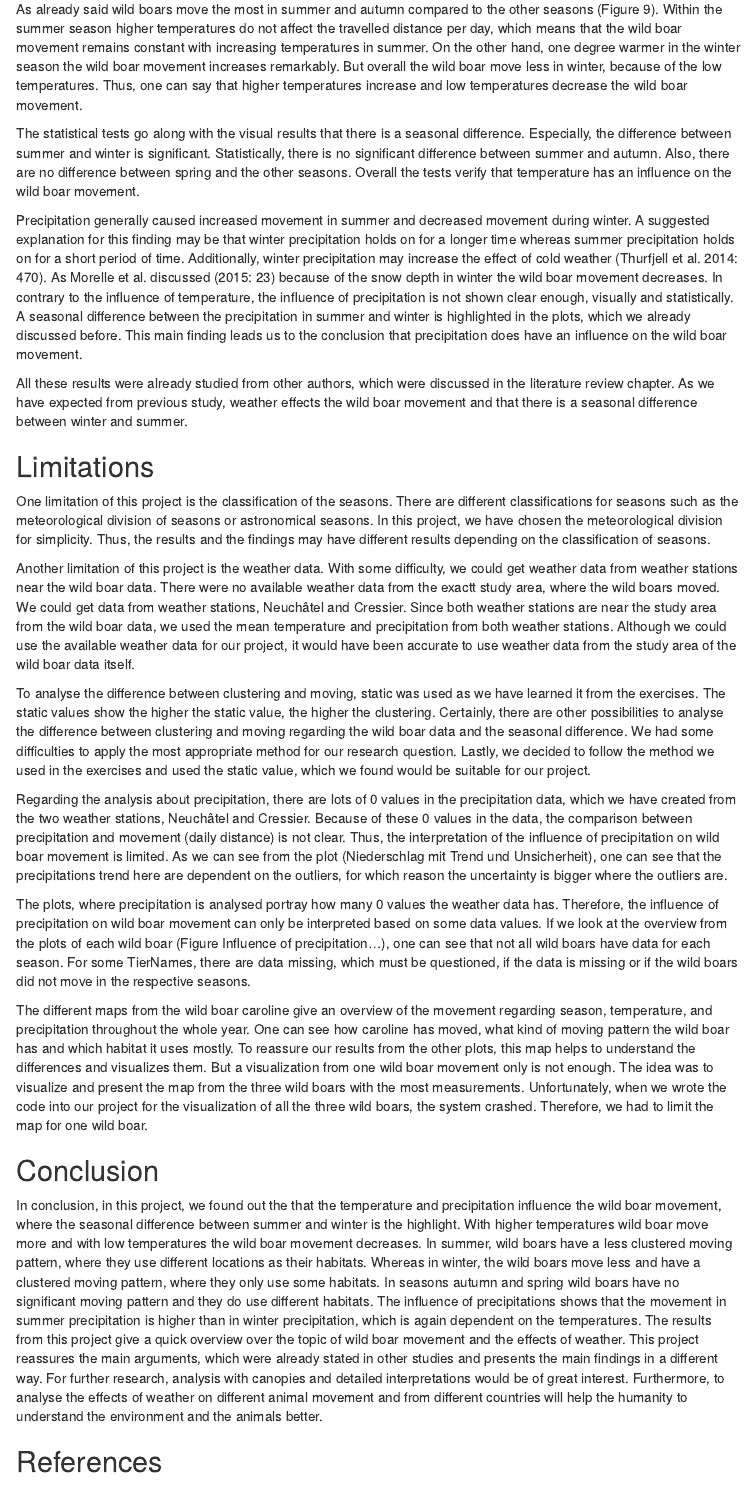
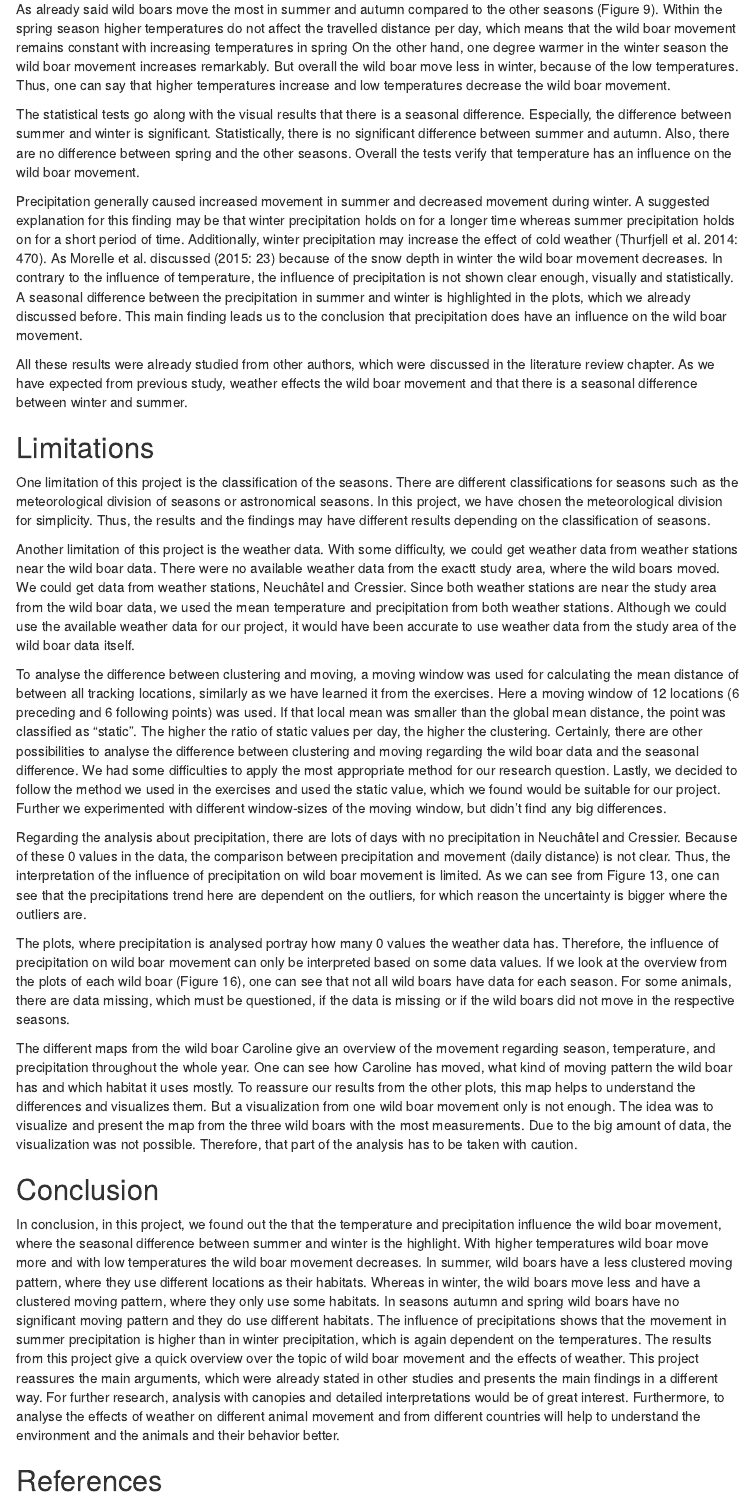
Before and after one commit to carmenpfoster/project, an R Markdown document (Semesterproject.Rmd): the page in a window 1100 px wide, from 6280 px down. Rendered offline with R 4.5, knitr and Pandoc, with nearby package versions; some code elsewhere in the file could not run offline; menus at the side of the page are left out.

Commit message:
Überarbeitung Discussion

```diff
--- a/Semesterproject.Rmd
+++ b/Semesterproject.Rmd
@@ -511,7 +511,7 @@ Compared to the temperature and seasons, the precipitation does not show off a r
 
 The main findings of our project is that there is an influence of temperature and precipitation in the wild boar movement which even highlights a seasonal difference. Especially the seasonal difference between summer and winter is highlighted. In summer the wild boar movement has a clustered moving pattern and locations such as crops and fields are used as habitats. In winter the wild boars have also a clustered moving pattern where they use the forest as their habitat. The results show that autumns and spring do not have a specific clustered moving pattern. Especially, in autumn the wild boars tend to move everywhere, because of the mild temperatures and the low precipitations.
 
-As already said wild boars move the most in summer and autumn compared to the other seasons (Figure 9). Within the summer season higher temperatures do not affect the travelled distance per day, which means that the wild boar movement remains constant with increasing temperatures in summer. On the other hand, one degree warmer in the winter season the wild boar movement increases remarkably. But overall the wild boar move less in winter, because of the low temperatures. Thus, one can say that higher temperatures increase and low temperatures decrease the wild boar movement.
+As already said wild boars move the most in summer and autumn compared to the other seasons (Figure 9). Within the spring season higher temperatures do not affect the travelled distance per day, which means that the wild boar movement remains constant with increasing temperatures in spring On the other hand, one degree warmer in the winter season the wild boar movement increases remarkably. But overall the wild boar move less in winter, because of the low temperatures. Thus, one can say that higher temperatures increase and low temperatures decrease the wild boar movement.
 
 The statistical tests go along with the visual results that there is a seasonal difference. Especially, the difference between summer and winter is significant. Statistically, there is no significant difference between summer and autumn. Also, there are no difference between spring and the other seasons. Overall the tests verify that temperature has an influence on the wild boar movement.
 
@@ -526,20 +526,20 @@ One limitation of this project is the classification of the seasons. There are d
 
 Another limitation of this project is the weather data. With some difficulty, we could get weather data from weather stations near the wild boar data. There were no available weather data from the exactt study area, where the wild boars moved. We could get data from weather stations, Neuchâtel and Cressier. Since both weather stations are near the study area from the wild boar data, we used the mean temperature and precipitation from both weather stations. Although we could use the available weather data for our project, it would have been accurate to use weather data from the study area of the wild boar data itself.
 
-To analyse the difference between clustering and moving, static was used as we have learned it from the exercises. The static values show the higher the static value, the higher the clustering. Certainly, there are other possibilities to analyse the difference between clustering and moving regarding the wild boar data and the seasonal difference. We had some difficulties to apply the most appropriate method for our research question.
-Lastly, we decided to follow the method we used in the exercises and used the static value, which we found would be suitable for our project.
+To analyse the difference between clustering and moving, a moving window was used for calculating the mean distance of between all tracking locations, similarly as we have learned it from the exercises. Here a moving window of 12 locations (6 preceding and 6 following points) was used. If that local mean was smaller than the global mean distance, the point was classified as "static". The higher the ratio of static values per day, the higher the clustering. Certainly, there are other possibilities to analyse the difference between clustering and moving regarding the wild boar data and the seasonal difference. We had some difficulties to apply the most appropriate method for our research question.
+Lastly, we decided to follow the method we used in the exercises and used the static value, which we found would be suitable for our project. Further we experimented with different window-sizes of the moving window, but didn't find any big differences.
 
-Regarding the analysis about precipitation, there are lots of 0 values in the precipitation data, which we have created from the two weather stations, Neuchâtel and Cressier. Because of these 0 values in the data, the comparison between precipitation and movement (daily distance) is not clear. Thus, the interpretation of the influence of precipitation on wild boar movement is limited. As we can see from the plot (Niederschlag mit Trend und Unsicherheit), one can see that the precipitations trend here are dependent on the outliers, for which reason the uncertainty is bigger where the outliers are.
+Regarding the analysis about precipitation, there are lots of days with no precipitation in Neuchâtel and Cressier. Because of these 0 values in the data, the comparison between precipitation and movement (daily distance) is not clear. Thus, the interpretation of the influence of precipitation on wild boar movement is limited. As we can see from Figure 13, one can see that the precipitations trend here are dependent on the outliers, for which reason the uncertainty is bigger where the outliers are.
 
-The plots, where precipitation is analysed portray how many 0 values the weather data has. Therefore, the influence of precipitation on wild boar movement can only be interpreted based on some data values. If we look at the overview from the plots of each wild boar (Figure Influence of precipitation…), one can see that not all wild boars have data for each season. For some TierNames, there are data missing, which must be questioned, if the data is missing or if the wild boars did not move in the respective seasons.
+The plots, where precipitation is analysed portray how many 0 values the weather data has. Therefore, the influence of precipitation on wild boar movement can only be interpreted based on some data values. If we look at the overview from the plots of each wild boar (Figure 16), one can see that not all wild boars have data for each season. For some animals, there are data missing, which must be questioned, if the data is missing or if the wild boars did not move in the respective seasons.
 
-The different maps from the wild boar caroline give an overview of the movement regarding season, temperature, and precipitation throughout the whole year. One can see how caroline has moved, what kind of moving pattern the wild boar has and which habitat it uses mostly. To reassure our results from the other plots, this map helps to understand the differences and visualizes them. But a visualization from one wild boar movement only is not enough. The idea was to visualize and present the map from the three wild boars with the most measurements. Unfortunately, when we wrote the code into our project for the visualization of all the three wild boars, the system crashed. Therefore, we had to limit the map for one wild boar.
+The different maps from the wild boar Caroline give an overview of the movement regarding season, temperature, and precipitation throughout the whole year. One can see how Caroline has moved, what kind of moving pattern the wild boar has and which habitat it uses mostly. To reassure our results from the other plots, this map helps to understand the differences and visualizes them. But a visualization from one wild boar movement only is not enough. The idea was to visualize and present the map from the three wild boars with the most measurements. Due to the big amount of data, the visualization was not possible. Therefore, that part of the analysis has to be taken with caution.
 
 
 ## Conclusion
 In conclusion, in this project, we found out the that the temperature and precipitation influence the wild boar movement, where the seasonal difference between summer and winter is the highlight. With higher temperatures wild boar move more and with low temperatures the wild boar movement decreases. In summer, wild boars have a less clustered moving pattern, where they use different locations as their habitats. Whereas in winter, the wild boars move less and have a clustered moving pattern, where they only use some habitats.
 In seasons autumn and spring wild boars have no significant moving pattern and they do use different habitats. The influence of precipitations shows that the movement in summer precipitation is higher than in winter precipitation, which is again dependent on the temperatures. The results from this project give a quick overview over the topic of wild boar movement and the effects of weather. This project reassures the main arguments, which were already stated in other studies and presents the main findings in a different way.
-For further research, analysis with canopies and detailed interpretations would be of great interest. Furthermore, to analyse the effects of weather on different animal movement and from different countries will help the humanity to understand the environment and the animals better.
+For further research, analysis with canopies and detailed interpretations would be of great interest. Furthermore, to analyse the effects of weather on different animal movement and from different countries will help to understand the environment and the animals and their behavior better.
 
 
 ## References
```
Also changed, not shown: Semesterproject.Rmd (2 more changed lines).
